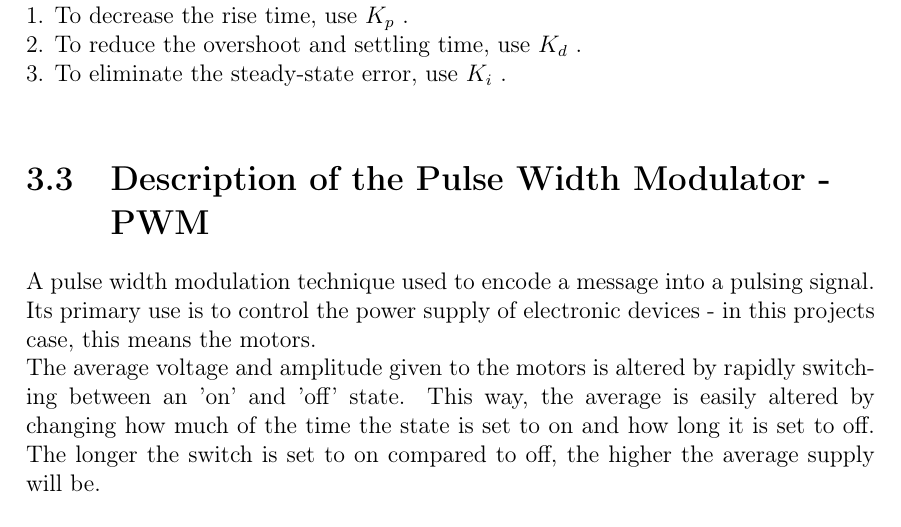
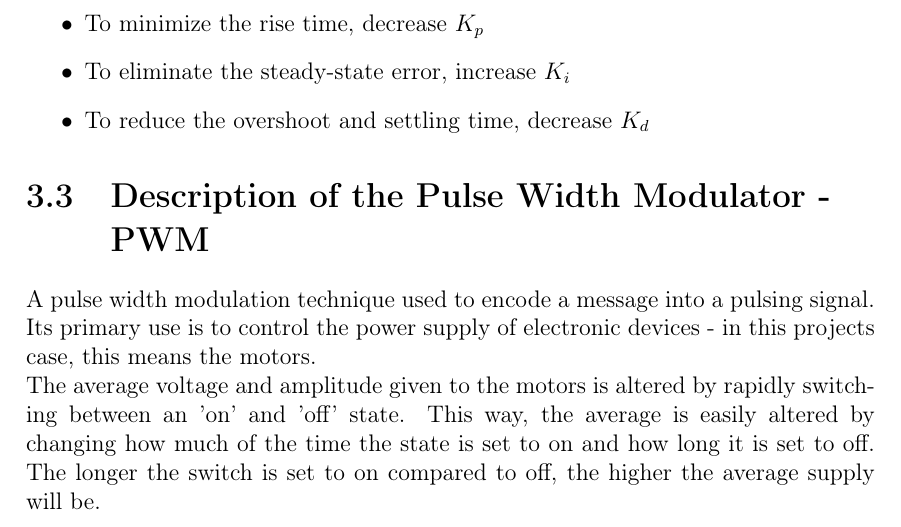
Before and after one commit to Yipiyuk/UCNG2P3, a LaTeX thesis (Rapport/rapport.tex, which reads Rapport/contents/software/softwaredesc.tex): part of page 14 of 20, cut so that both start at the same text. Compiled offline with pdfLaTeX.

Commit message:
Stuff
Nice

```diff
--- a/Rapport/contents/software/softwaredesc.tex
+++ b/Rapport/contents/software/softwaredesc.tex
@@ -123,9 +123,11 @@ TBD (Vores fremgangsmåde med PID alt efter om "D" skal bruges)
 
 Table 3.1 gives an informative overview of what the different parameters does when tuned manually.
 
-1. To decrease the rise time, use $K_p$ .\\
-2. To reduce the overshoot and settling time, use $K_d$ .\\
-3. To eliminate the steady-state error, use $K_i$ .\\
+\begin{enumerate}
+		\item[•]To minimize the rise time, decrease $K_p$
+		\item[•]To eliminate the steady-state error, increase $K_i$
+		\item[•]To reduce the overshoot and settling time, decrease $K_d$
+	\end{enumerate}
 
 \section{Description of the Pulse Width Modulator - PWM}
 
```
Also changed, not shown: Rapport/rapport.pdf, Rapport/contents/software/softwaredesc.tex (10 more changed lines).
